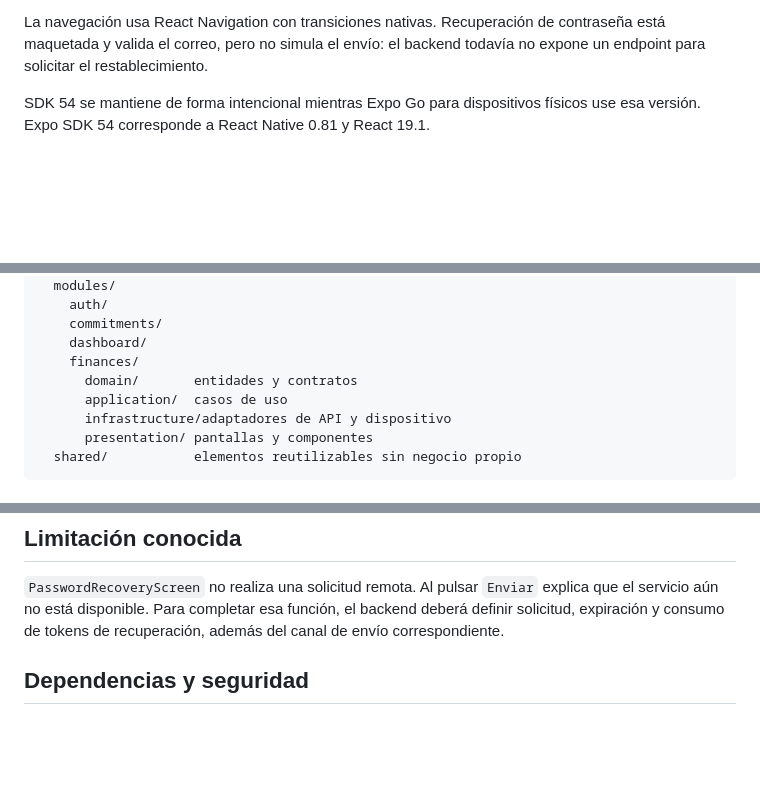
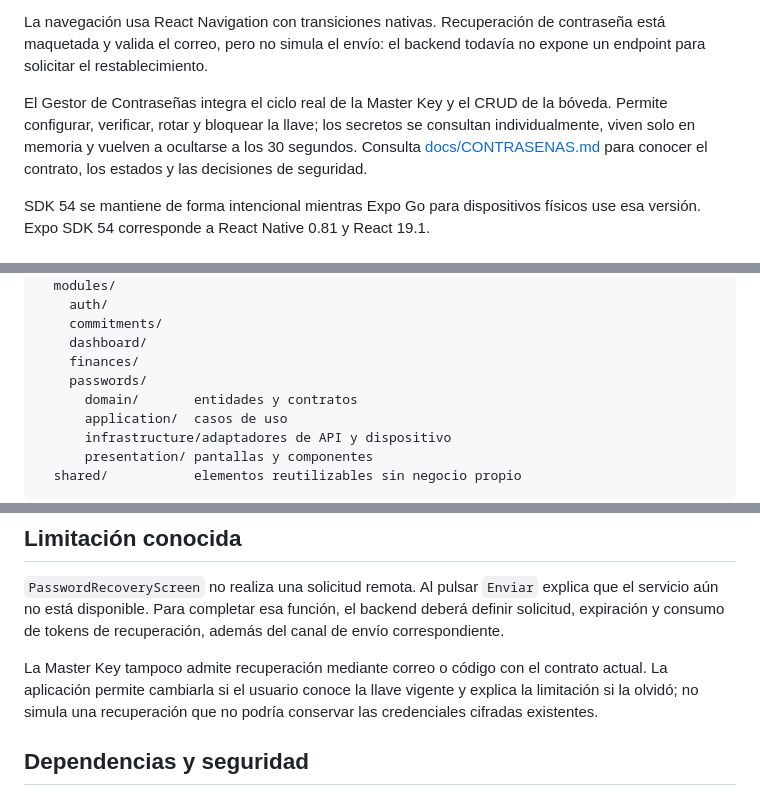
Before and after one commit to Sudo-CrocPenguin/Adulto-Funcional, a Markdown page: front end/movil/README.md, 3 parts joined by grey strips. GitHub-like rendering; blank space fills up the shorter version.

Commit message:
docs: documenta la boveda movil y su seguridad

```diff
--- a/front end/movil/README.md
+++ b/front end/movil/README.md
@@ -42,6 +42,12 @@ conocer contratos, cálculos, referencias y el manejo de pagos parciales.
 La navegación usa React Navigation con transiciones nativas. Recuperación de
 contraseña está maquetada y valida el correo, pero no simula el envío: el
 backend todavía no expone un endpoint para solicitar el restablecimiento.
+
+El Gestor de Contraseñas integra el ciclo real de la Master Key y el CRUD de la
+bóveda. Permite configurar, verificar, rotar y bloquear la llave; los secretos
+se consultan individualmente, viven solo en memoria y vuelven a ocultarse a los
+30 segundos. Consulta [docs/CONTRASENAS.md](./docs/CONTRASENAS.md) para conocer
+el contrato, los estados y las decisiones de seguridad.
 
 SDK 54 se mantiene de forma intencional mientras Expo Go para dispositivos
 físicos use esa versión. Expo SDK 54 corresponde a React Native 0.81 y React
@@ -134,6 +140,7 @@ src/
     commitments/
     dashboard/
     finances/
+    passwords/
       domain/       entidades y contratos
       application/  casos de uso
       infrastructure/adaptadores de API y dispositivo
@@ -180,6 +187,11 @@ explica que el servicio aún no está disponible. Para completar esa función, e
 backend deberá definir solicitud, expiración y consumo de tokens de
 recuperación, además del canal de envío correspondiente.
 
+La Master Key tampoco admite recuperación mediante correo o código con el
+contrato actual. La aplicación permite cambiarla si el usuario conoce la llave
+vigente y explica la limitación si la olvidó; no simula una recuperación que no
+podría conservar las credenciales cifradas existentes.
+
 ## Dependencias y seguridad
 
 Las dependencias Expo deben instalarse mediante `npx expo install` para usar
```
Also changed, not shown: 1 other file.
